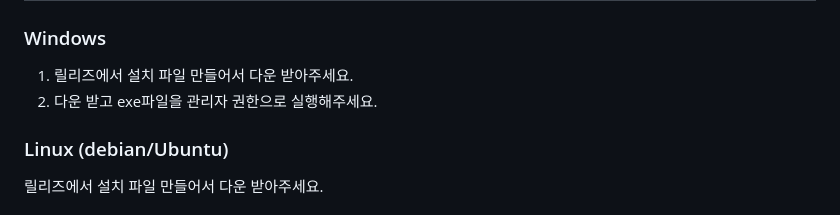
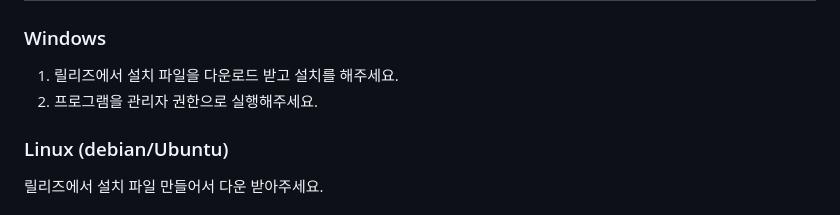
Before and after one commit to Code-481/Frontend, a Markdown page: README.md, the part around the change. GitHub-like rendering.

```diff
--- a/README.md
+++ b/README.md
@@ -13,8 +13,8 @@ Java + JavaFX
 # 실행하기
 ### Windows
 
-1. 릴리즈에서 설치 파일 만들어서 다운 받아주세요.
-2. 다운 받고 exe파일을 관리자 권한으로 실행해주세요.
+1. 릴리즈에서 설치 파일을 다운로드 받고 설치를 해주세요.
+2. 프로그램을 관리자 권한으로 실행해주세요.
 
 ### Linux (debian/Ubuntu)
 릴리즈에서 설치 파일 만들어서 다운 받아주세요.
```
